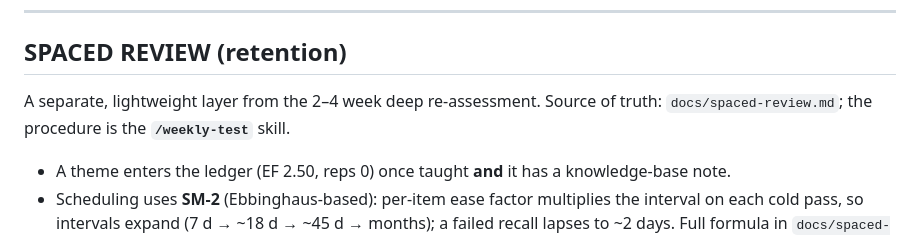
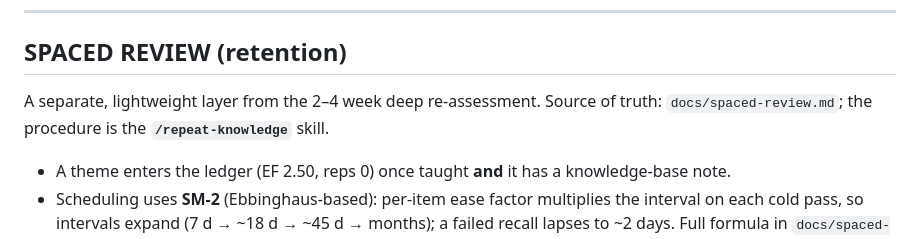
Before and after one commit to Allduiin/senior-path, a Markdown page: CLAUDE.md, the part around the change. Drawn GitHub-style.

```diff
--- a/CLAUDE.md
+++ b/CLAUDE.md
@@ -67,7 +67,7 @@ propose today's focus, then teach/quiz or design/check exercises.
 
 ## SPACED REVIEW (retention)
 A separate, lightweight layer from the 2–4 week deep re-assessment. Source of truth:
-`docs/spaced-review.md`; the procedure is the **`/weekly-test`** skill.
+`docs/spaced-review.md`; the procedure is the **`/repeat-knowledge`** skill.
 - A theme enters the ledger (EF 2.50, reps 0) once taught **and** it has a knowledge-base note.
 - Scheduling uses **SM-2** (Ebbinghaus-based): per-item ease factor multiplies the interval on
   each cold pass, so intervals expand (7 d → ~18 d → ~45 d → months); a failed recall lapses to
```
Also changed, not shown: docs/spaced-review.md (+4 -4 lines), 2 other files.
